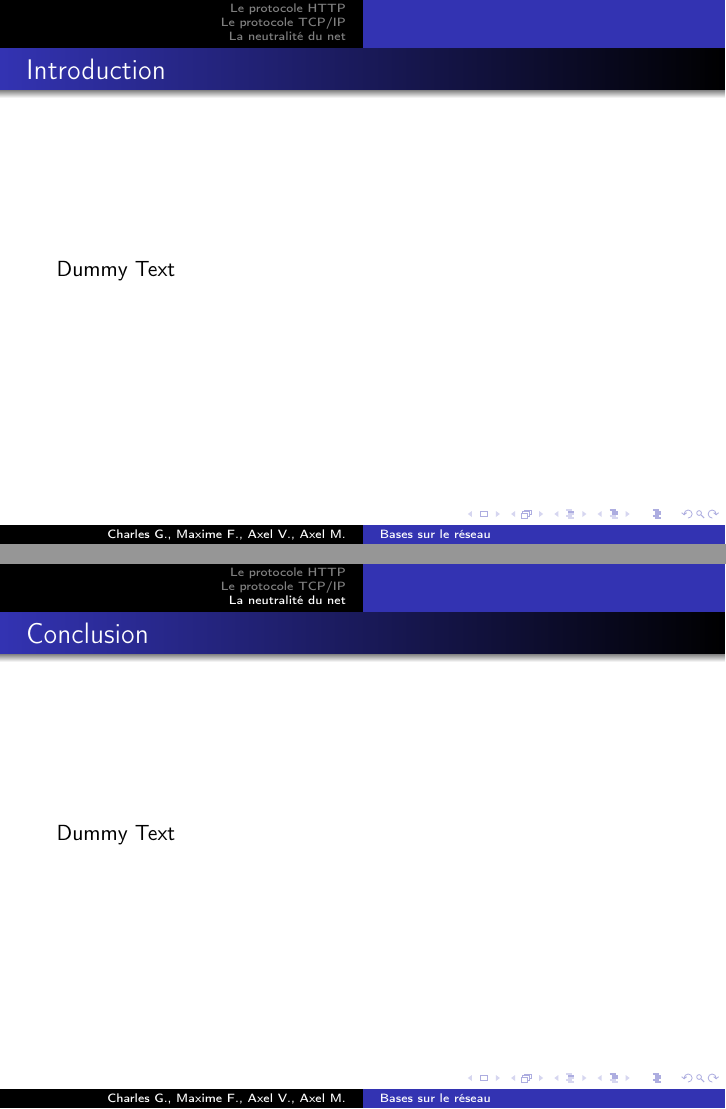
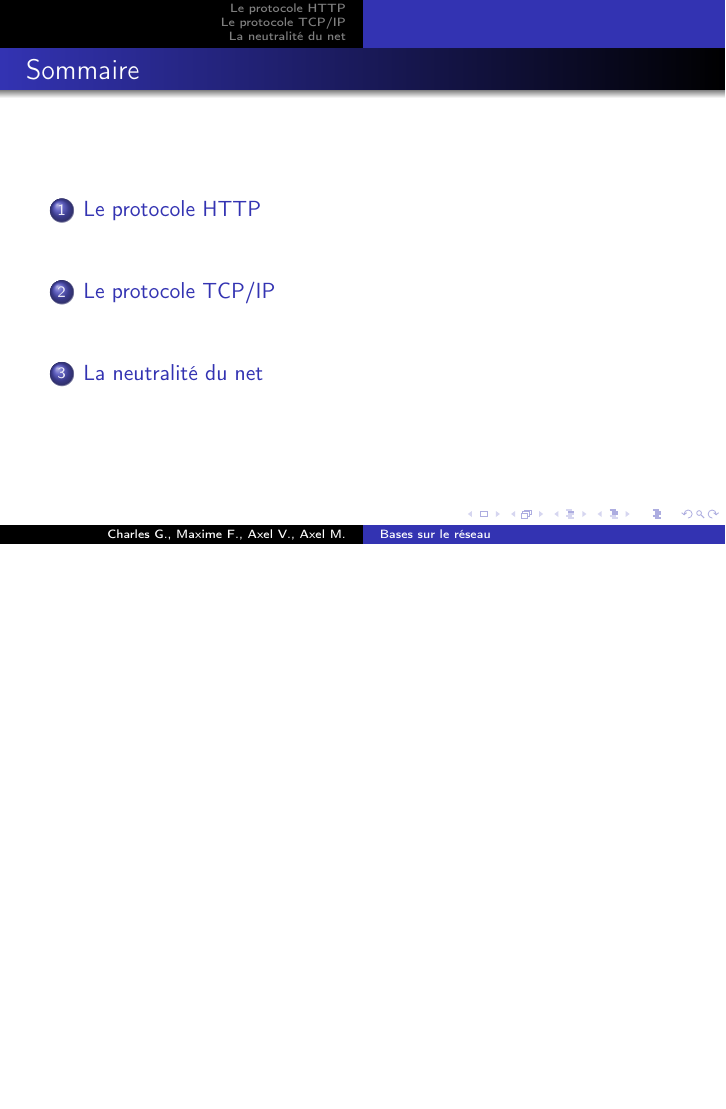
Before and after one commit to CharlesGueunet/presentation-reseau, LaTeX slides (presentation.tex): pages 2 and 7 of 8 before the commit and page 2 of 6 after it, the two joined at a grey line, the shorter picture padded with empty space. Compiled offline with pdfLaTeX.

Commit message:
rem: suppression de l'introduction

```diff
--- a/presentation.tex
+++ b/presentation.tex
@@ -31,12 +31,6 @@
 
 
 %%%%%%%%%%%%%%%%%%%%%%%%%%%%%%%%%%%%%%%%%%%%%%%%%%%%%%%%%%%%%%%%%%%%%%%%%%%%%%%
-\begin{frame}\frametitle{Introduction}
-    Dummy Text
-\end{frame}
-
-
-%%%%%%%%%%%%%%%%%%%%%%%%%%%%%%%%%%%%%%%%%%%%%%%%%%%%%%%%%%%%%%%%%%%%%%%%%%%%%%%
 \begin{frame}\frametitle{Sommaire}
     \tableofcontents
 \end{frame}
@@ -55,12 +49,6 @@
 
 
 %%%%%%%%%%%%%%%%%%%%%%%%%%%%%%%%%%%%%%%%%%%%%%%%%%%%%%%%%%%%%%%%%%%%%%%%%%%%%%%
-\begin{frame}\frametitle{Conclusion}
-    Dummy Text
-\end{frame}
-
-
-%%%%%%%%%%%%%%%%%%%%%%%%%%%%%%%%%%%%%%%%%%%%%%%%%%%%%%%%%%%%%%%%%%%%%%%%%%%%%%%
 \begin{frame}\frametitle{}
     {\Huge Avez-vous des questions ?}
 \end{frame}
```
